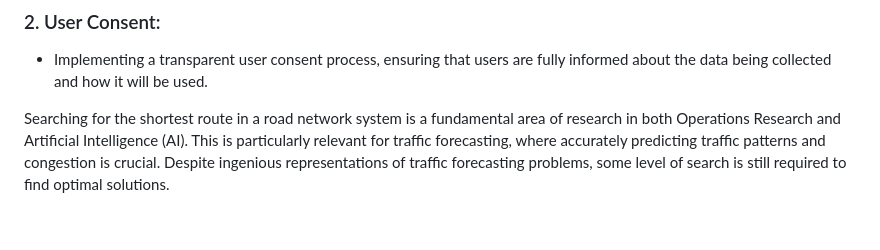
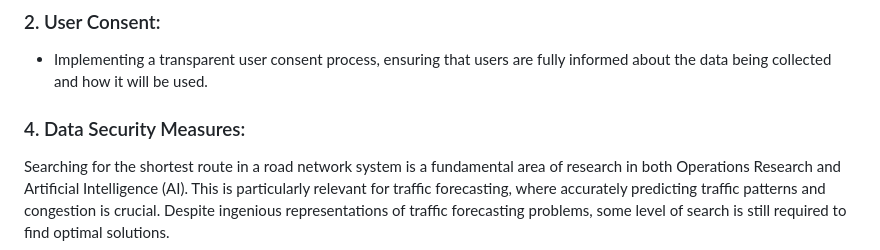
Before and after one commit to uzumstanley/Traffic-Forecasting-For-Road-Network, a Markdown page: README.md, the part around the change. GitHub-like rendering; blank space fills up the shorter version.

```diff
--- a/README.md
+++ b/README.md
@@ -150,7 +150,7 @@ To manage ethical considerations effectively, the following actions will be take
    - Conducting an ethics review to identify potential ethical issues and develop strategies to address them. This includes obtaining approval from relevant ethics committees if required.
 ### 2. User Consent:
    - Implementing a transparent user consent process, ensuring that users are fully informed about the data being collected and how it will be used.
-
+### 4. Data Security Measures:
 
 
 
```
